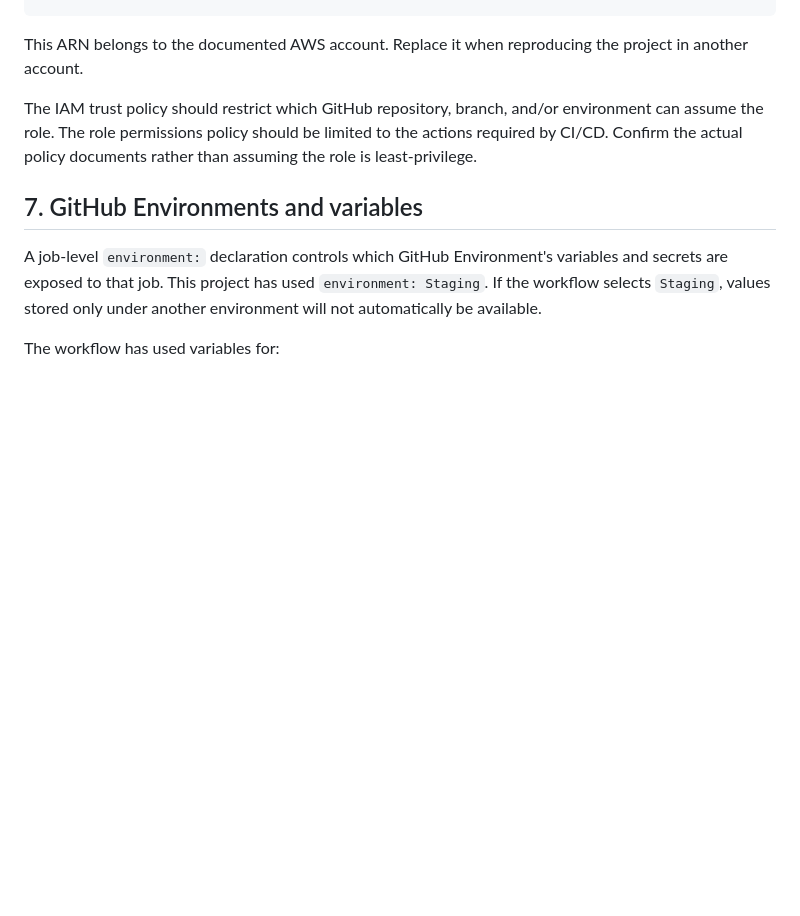
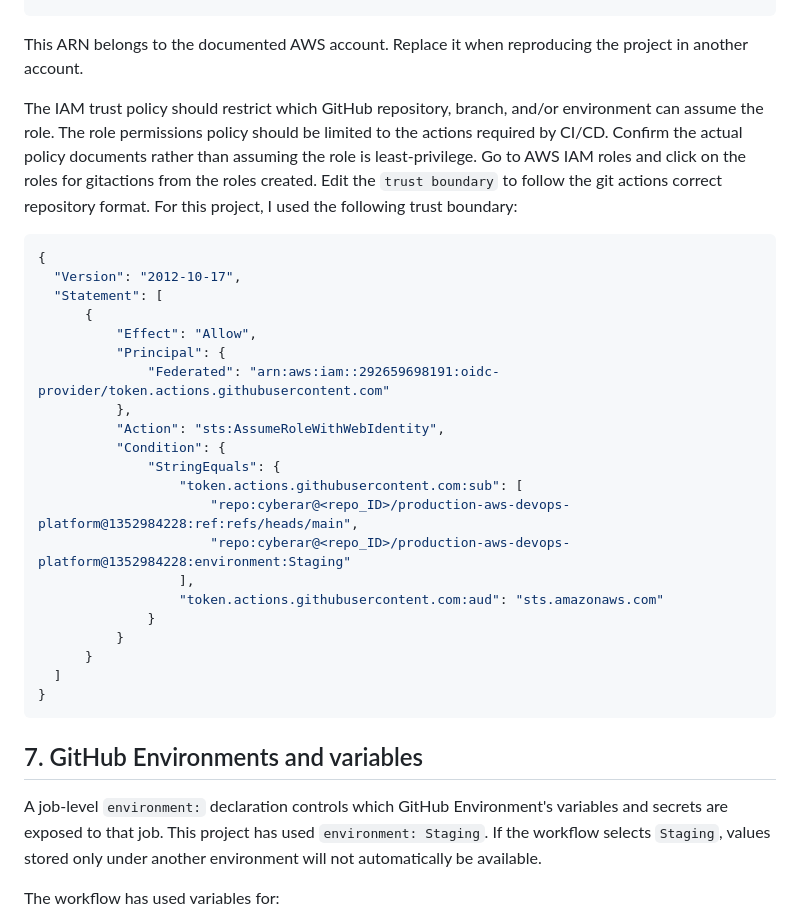
Before and after one commit to cyberar/production-aws-devops-platform, a Markdown page: docs/CI-CD-GUIDE.md, the part around the change. Rendered like a GitHub page; blank space fills up the shorter version.

Commit message:
docs: update CI-CD-GUIDE.md

````diff
--- a/docs/CI-CD-GUIDE.md
+++ b/docs/CI-CD-GUIDE.md
@@ -64,6 +64,32 @@ arn:aws:iam::292659698191:role/production-github-actions-role
 This ARN belongs to the documented AWS account. Replace it when reproducing the project in another account.
 
 The IAM trust policy should restrict which GitHub repository, branch, and/or environment can assume the role. The role permissions policy should be limited to the actions required by CI/CD. Confirm the actual policy documents rather than assuming the role is least-privilege.
+Go to AWS IAM roles and click on the roles for gitactions from the roles created. Edit the `trust boundary` to follow the git actions correct
+repository format. For this project, I used the following trust boundary:
+
+```json
+{
+  "Version": "2012-10-17",
+  "Statement": [
+      {
+          "Effect": "Allow",
+          "Principal": {
+              "Federated": "arn:aws:iam::292659698191:oidc-provider/token.actions.githubusercontent.com"
+          },
+          "Action": "sts:AssumeRoleWithWebIdentity",
+          "Condition": {
+              "StringEquals": {
+                  "token.actions.githubusercontent.com:sub": [
+                      "repo:cyberar@<repo_ID>/production-aws-devops-platform@1352984228:ref:refs/heads/main",
+                      "repo:cyberar@<repo_ID>/production-aws-devops-platform@1352984228:environment:Staging"
+                  ],
+                  "token.actions.githubusercontent.com:aud": "sts.amazonaws.com"
+              }
+          }
+      }
+  ]
+}
+```
 
 ## 7. GitHub Environments and variables
 
````
